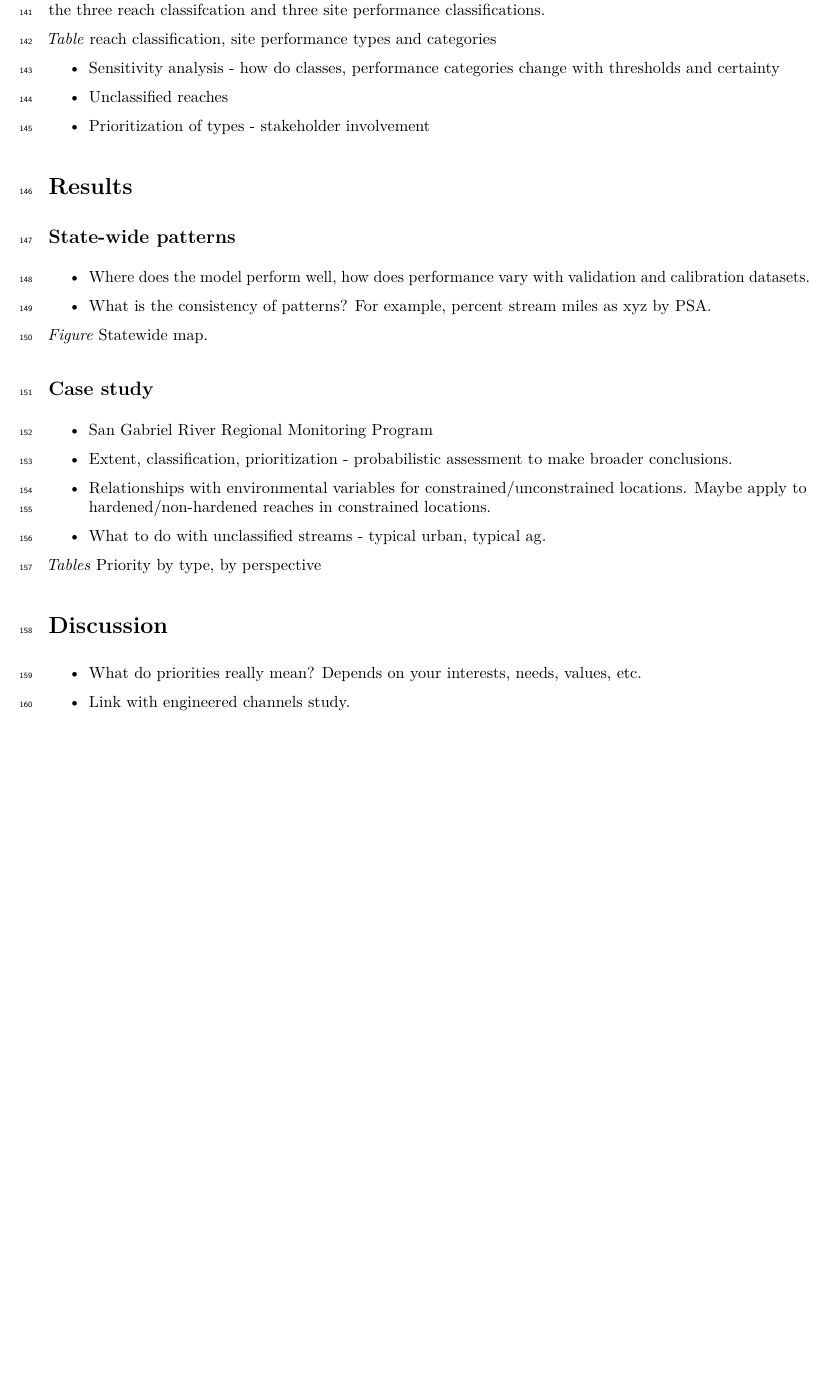
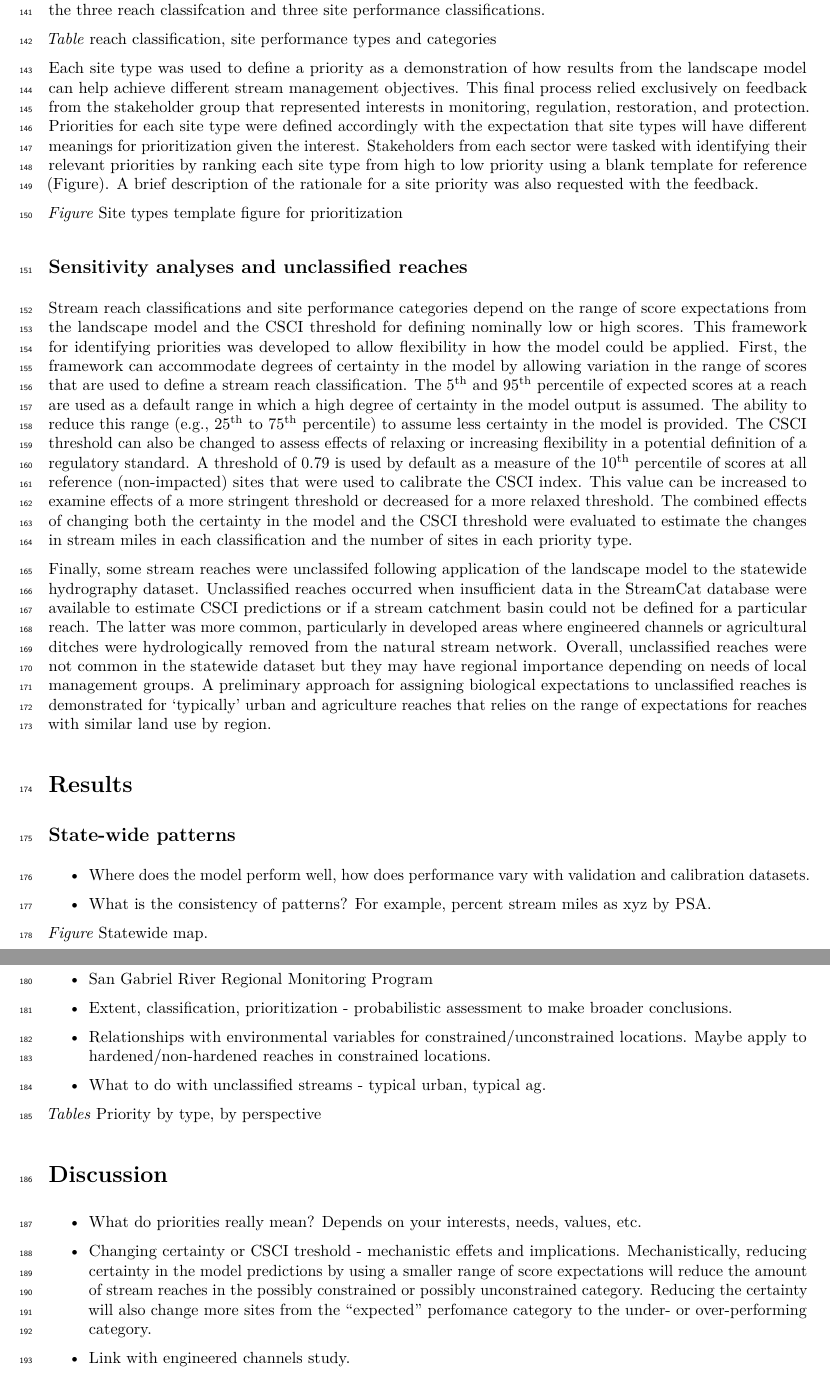
Before and after one commit to SCCWRP/landscape_mod, an R Markdown document (manuscript/manu_draft.Rmd): part of page 4 of 6 before the commit and two parts of pages 4 and 5 of 6 after it, the two joined at a grey line, cut so that both start at the same text, the shorter picture padded with empty space. The pictures show the output file manuscript/manu_draft.pdf that the author committed with the source.

Commit message:
prioritization, sensitivity, and unclassified reaches methods

```diff
--- a/manuscript/manu_draft.Rmd
+++ b/manuscript/manu_draft.Rmd
@@ -79,11 +79,15 @@ Site performance categories were further split relative to location to the selec
 
 *Table* reach classification, site performance types and categories
 
-* Sensitivity analysis - how do classes, performance categories change with thresholds and certainty
+Each site type was used to define a priority as a demonstration of how results from the landscape model can help achieve different stream management objectives.  This final process relied exclusively on feedback from the stakeholder group that represented interests in monitoring, regulation, restoration, and protection.  Priorities for each site type were defined accordingly with the expectation that site types will have different meanings for prioritization given the interest.  Stakeholders from each sector were tasked with identifying their relevant priorities by ranking each site type from high to low priority using a blank template for reference (Figure).  A brief description of the rationale for a site priority was also requested with the feedback.
 
-* Unclassified reaches
+*Figure* Site types template figure for prioritization
 
-* Prioritization of types - stakeholder involvement
+## Sensitivity analyses and unclassified reaches
+
+Stream reach classifications and site performance categories depend on the range of score expectations from the landscape model and the \ac{csci} threshold for defining nominally low or high scores.  This framework for identifying priorities was developed to allow flexibility in how the model could be applied.  First, the framework can accommodate degrees of certainty in the model by allowing variation in the range of scores that are used to define a stream reach classification.  The 5\textsuperscript{th} and 95\textsuperscript{th} percentile of expected scores at a reach are used as a default range in which a high degree of certainty in the model output is assumed.  The ability to reduce this range (e.g., 25\textsuperscript{th} to 75\textsuperscript{th} percentile) to assume less certainty in the model is provided.  The \ac{csci} threshold can also be changed to assess effects of relaxing or increasing flexibility in a potential definition of a regulatory standard. A threshold of 0.79 is used by default as a measure of the 10\textsuperscript{th} percentile of scores at all reference (non-impacted) sites that were used to calibrate the \ac{csci} index. This value can be increased to examine effects of a more stringent threshold or decreased for a more relaxed threshold.  The combined effects of changing both the certainty in the model and the \ac{csci} threshold were evaluated to estimate the changes in stream miles in each classification and the number of sites in each priority type.
+
+Finally, some stream reaches were unclassifed following application of the landscape model to the statewide hydrography dataset.  Unclassified reaches occurred when insufficient data in the StreamCat database were available to estimate \ac{csci} predictions or if a stream catchment basin could not be defined for a particular reach.  The latter was more common, particularly in developed areas where engineered channels or agricultural ditches were hydrologically removed from the natural stream network.  Overall, unclassified reaches were not common in the statewide dataset but they may have regional importance depending on needs of local management groups.  A preliminary approach for assigning biological expectations to unclassified reaches is demonstrated for 'typically' urban and agriculture reaches that relies on the range of expectations for reaches with similar land use by region.
 
 # Results
 
@@ -111,6 +115,8 @@ Site performance categories were further split relative to location to the selec
 
 * What do priorities really mean? Depends on your interests, needs, values, etc.
 
+* Changing certainty or \ac{csci} treshold - mechanistic effets and implications. Mechanistically, reducing certainty in the model predictions by using a smaller range of score expectations will reduce the amount of stream reaches in the possibly constrained or possibly unconstrained category. Reducing the certainty will also change more sites from the "expected" perfomance category to the under- or over-performing category.
+
 * Link with engineered channels study.
 
 * Values of stakeholder interactions.
```
Also changed, not shown: manuscript/manu_draft.pdf, manuscript/manu_draft.tex, manuscript/manu_draft.Rmd (2 more changed lines), 1 other file.
